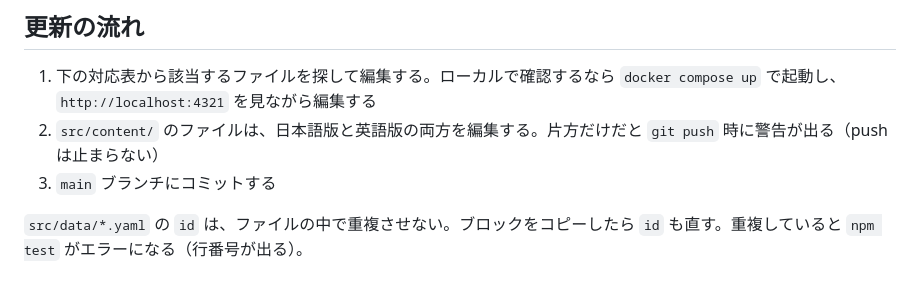
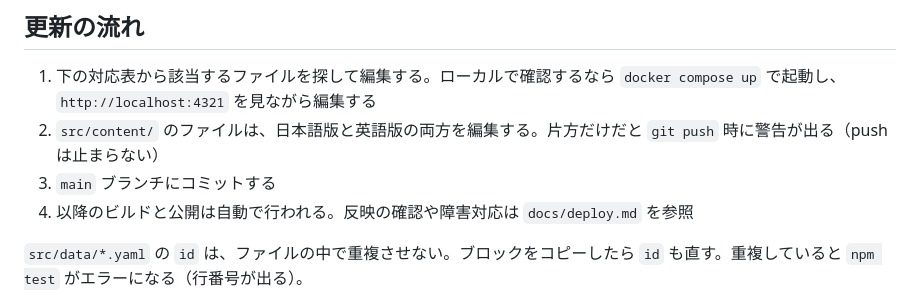
Before and after one commit to westlab/website, a Markdown page: docs/update.md, the part around the change. GitHub-like rendering.

```diff
--- a/docs/update.md
+++ b/docs/update.md
@@ -5,6 +5,7 @@
 1. 下の対応表から該当するファイルを探して編集する。ローカルで確認するなら `docker compose up` で起動し、`http://localhost:4321` を見ながら編集する
 2. `src/content/` のファイルは、日本語版と英語版の両方を編集する。片方だけだと `git push` 時に警告が出る（push は止まらない）
 3. `main` ブランチにコミットする
+4. 以降のビルドと公開は自動で行われる。反映の確認や障害対応は `docs/deploy.md` を参照
 
 `src/data/*.yaml` の `id` は、ファイルの中で重複させない。ブロックをコピーしたら `id` も直す。重複していると `npm test` がエラーになる（行番号が出る）。
 
```
Also changed, not shown: docs/deploy.md (added, +125 -0 lines), docs/stack-decision.md (+3 -3 lines).
